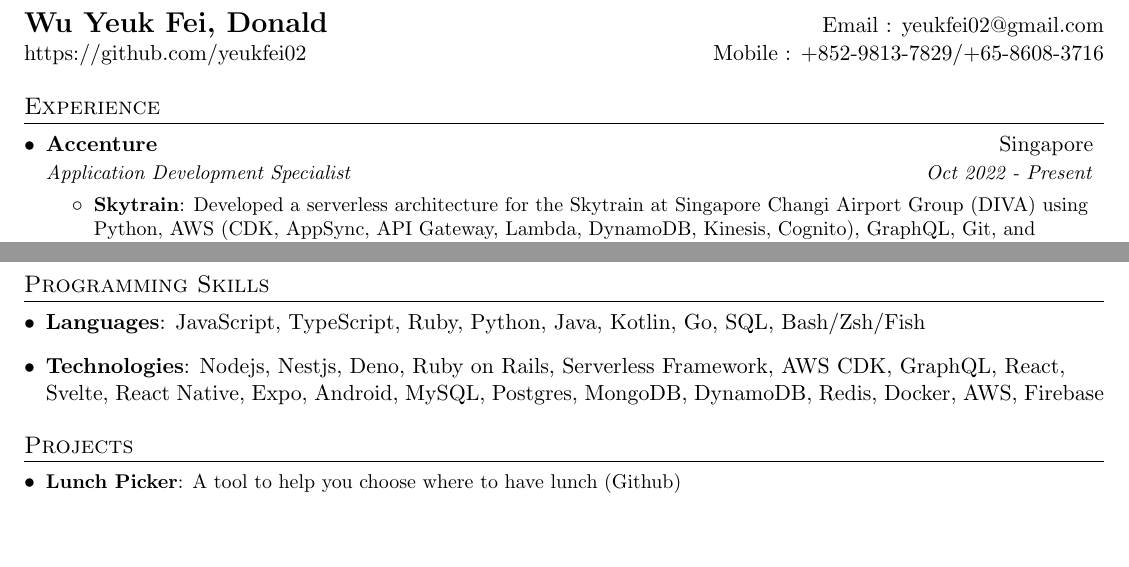
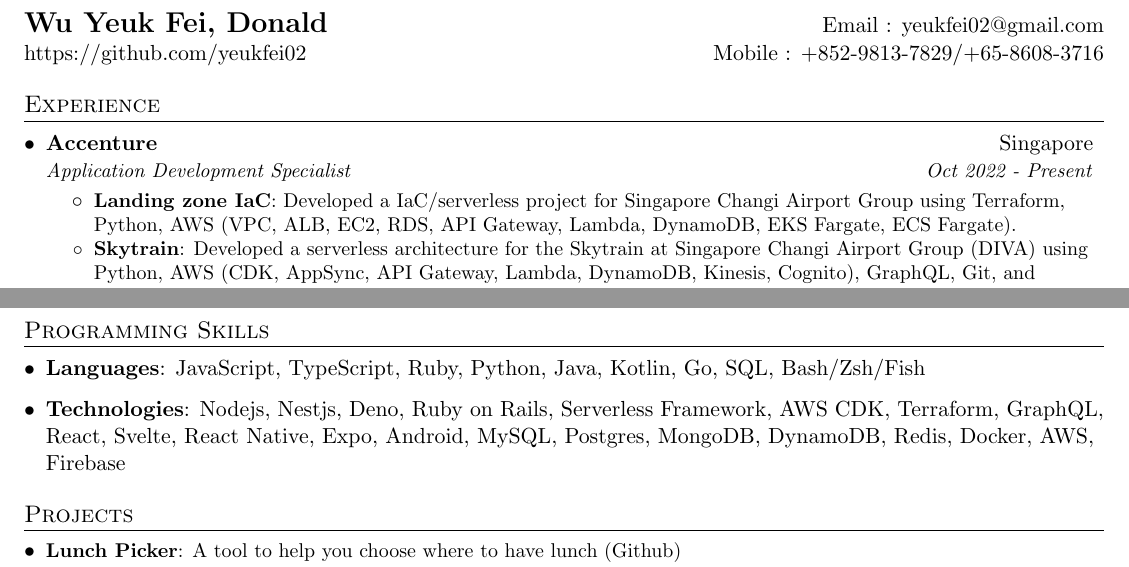
Before and after one commit to yeukfei02/donaldwu-resume, a LaTeX CV (donaldwu-resume.tex): two parts of the page, joined at a grey line, cut so that both start at the same text, the shorter picture padded with empty space. Compiled offline with pdfLaTeX.

Commit message:
fix: update resume

```diff
--- a/donaldwu-resume.tex
+++ b/donaldwu-resume.tex
@@ -106,6 +106,8 @@
       {Accenture}{Singapore}
       {Application Development Specialist}{Oct 2022 - Present}
       \resumeItemListStart
+        \resumeItem{Landing zone IaC}
+          {Developed a IaC/serverless project for Singapore Changi Airport Group using Terraform, Python, AWS (VPC, ALB, EC2, RDS, API Gateway, Lambda, DynamoDB, EKS Fargate, ECS Fargate).}
         \resumeItem{Skytrain}
           {Developed a serverless architecture for the Skytrain at Singapore Changi Airport Group (DIVA) using Python, AWS (CDK, AppSync, API Gateway, Lambda, DynamoDB, Kinesis, Cognito), GraphQL, Git, and Postman.}
         \resumeItem{GatherSG}
@@ -184,7 +186,7 @@
      \textbf{Languages}{: JavaScript, TypeScript, Ruby, Python, Java, Kotlin, Go, SQL, Bash/Zsh/Fish}
     }
     \item {
-     \textbf{Technologies}{: Nodejs, Nestjs, Deno, Ruby on Rails,  Serverless Framework, AWS CDK, GraphQL, React, Svelte, React Native, Expo, Android, MySQL, Postgres, MongoDB, DynamoDB, Redis, Docker, AWS, Firebase}
+     \textbf{Technologies}{: Nodejs, Nestjs, Deno, Ruby on Rails,  Serverless Framework, AWS CDK, Terraform, GraphQL, React, Svelte, React Native, Expo, Android, MySQL, Postgres, MongoDB, DynamoDB, Redis, Docker, AWS, Firebase}
     }
  \resumeSubHeadingListEnd
 
```
Also changed, not shown: donaldwu-resume.pdf.
